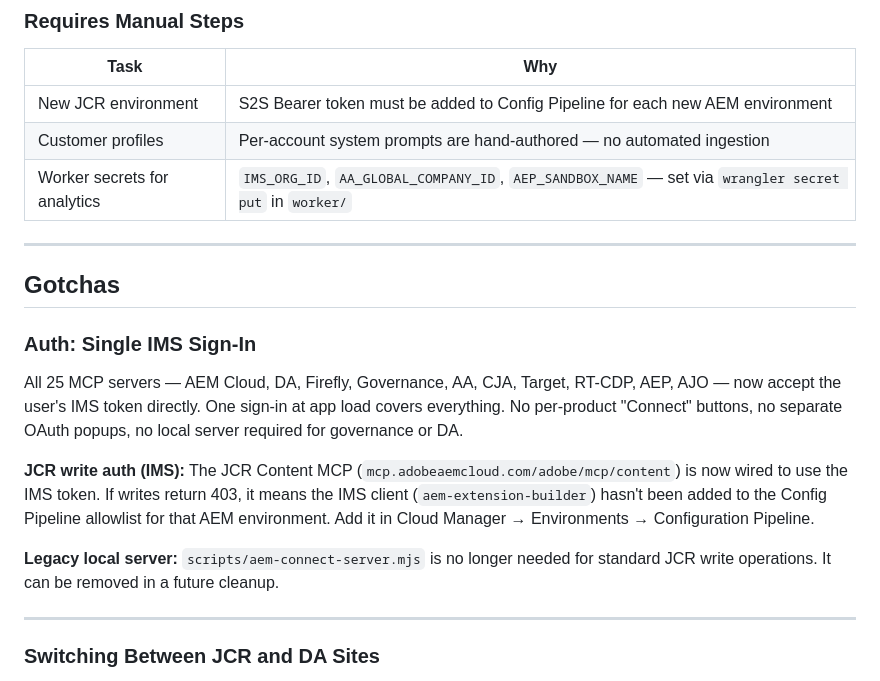
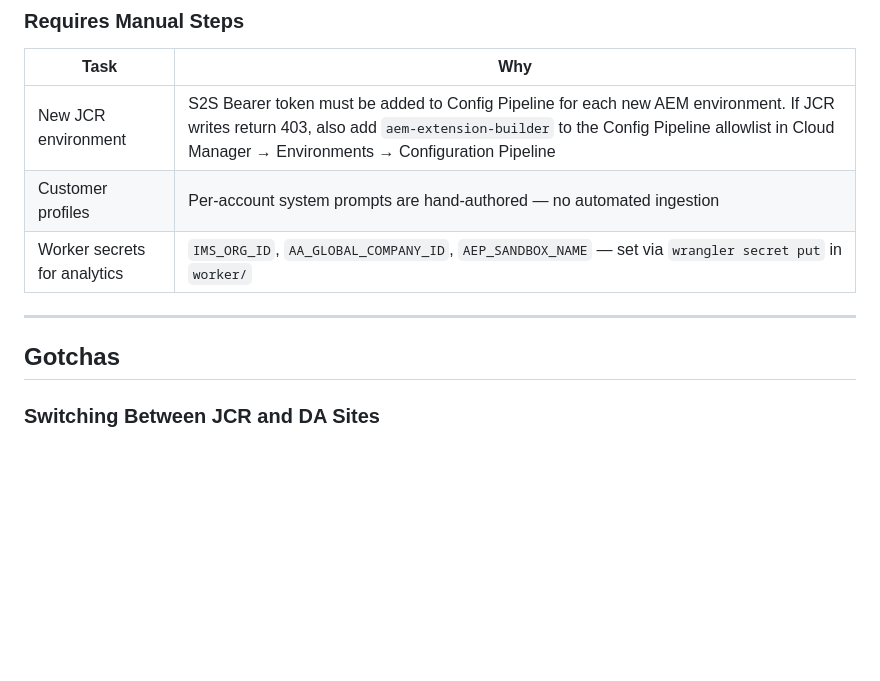
Before and after one commit to AEMXSC/compass, a Markdown page: docs/Project-Compass-Wiki-v2.md, the part around the change. GitHub-like rendering; blank space fills up the shorter version.

Commit message:
docs: remove auth non-gotcha, keep real gotchas, move JCR 403 note to limitations

```diff
--- a/docs/Project-Compass-Wiki-v2.md
+++ b/docs/Project-Compass-Wiki-v2.md
@@ -178,23 +178,13 @@ User signs in (IMS — one sign-in covers all 25 MCP servers)
 
 | Task | Why |
 |---|---|
-| New JCR environment | S2S Bearer token must be added to Config Pipeline for each new AEM environment |
+| New JCR environment | S2S Bearer token must be added to Config Pipeline for each new AEM environment. If JCR writes return 403, also add `aem-extension-builder` to the Config Pipeline allowlist in Cloud Manager → Environments → Configuration Pipeline |
 | Customer profiles | Per-account system prompts are hand-authored — no automated ingestion |
 | Worker secrets for analytics | `IMS_ORG_ID`, `AA_GLOBAL_COMPANY_ID`, `AEP_SANDBOX_NAME` — set via `wrangler secret put` in `worker/` |
 
 ---
 
 ## Gotchas
-
-### Auth: Single IMS Sign-In
-
-All 25 MCP servers — AEM Cloud, DA, Firefly, Governance, AA, CJA, Target, RT-CDP, AEP, AJO — now accept the user's IMS token directly. One sign-in at app load covers everything. No per-product "Connect" buttons, no separate OAuth popups, no local server required for governance or DA.
-
-**JCR write auth (IMS):** The JCR Content MCP (`mcp.adobeaemcloud.com/adobe/mcp/content`) is now wired to use the IMS token. If writes return 403, it means the IMS client (`aem-extension-builder`) hasn't been added to the Config Pipeline allowlist for that AEM environment. Add it in Cloud Manager → Environments → Configuration Pipeline.
-
-**Legacy local server:** `scripts/aem-connect-server.mjs` is no longer needed for standard JCR write operations. It can be removed in a future cleanup.
-
----
 
 ### Switching Between JCR and DA Sites
 
```
